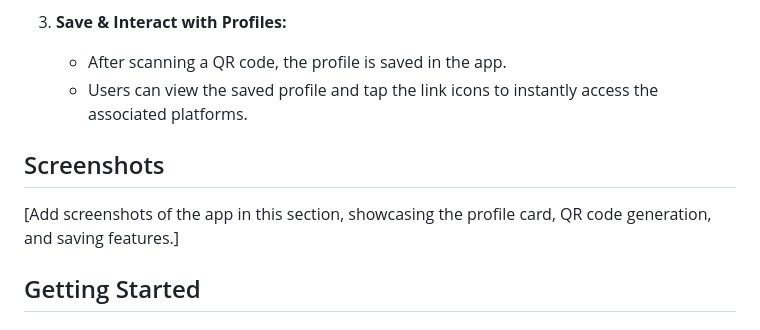
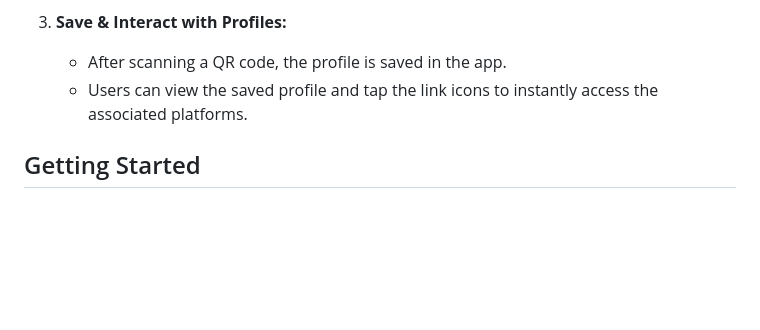
Before and after one commit to Prakharpan-dey/tapyn, a Markdown page: README.md, the part around the change. Rendered like a GitHub page; blank space fills up the shorter version.

```diff
--- a/README.md
+++ b/README.md
@@ -36,9 +36,6 @@
 3. **Save & Interact with Profiles:**
    - After scanning a QR code, the profile is saved in the app.
    - Users can view the saved profile and tap the link icons to instantly access the associated platforms.
-
-## Screenshots
-[Add screenshots of the app in this section, showcasing the profile card, QR code generation, and saving features.]
 
 ## Getting Started
 
```
